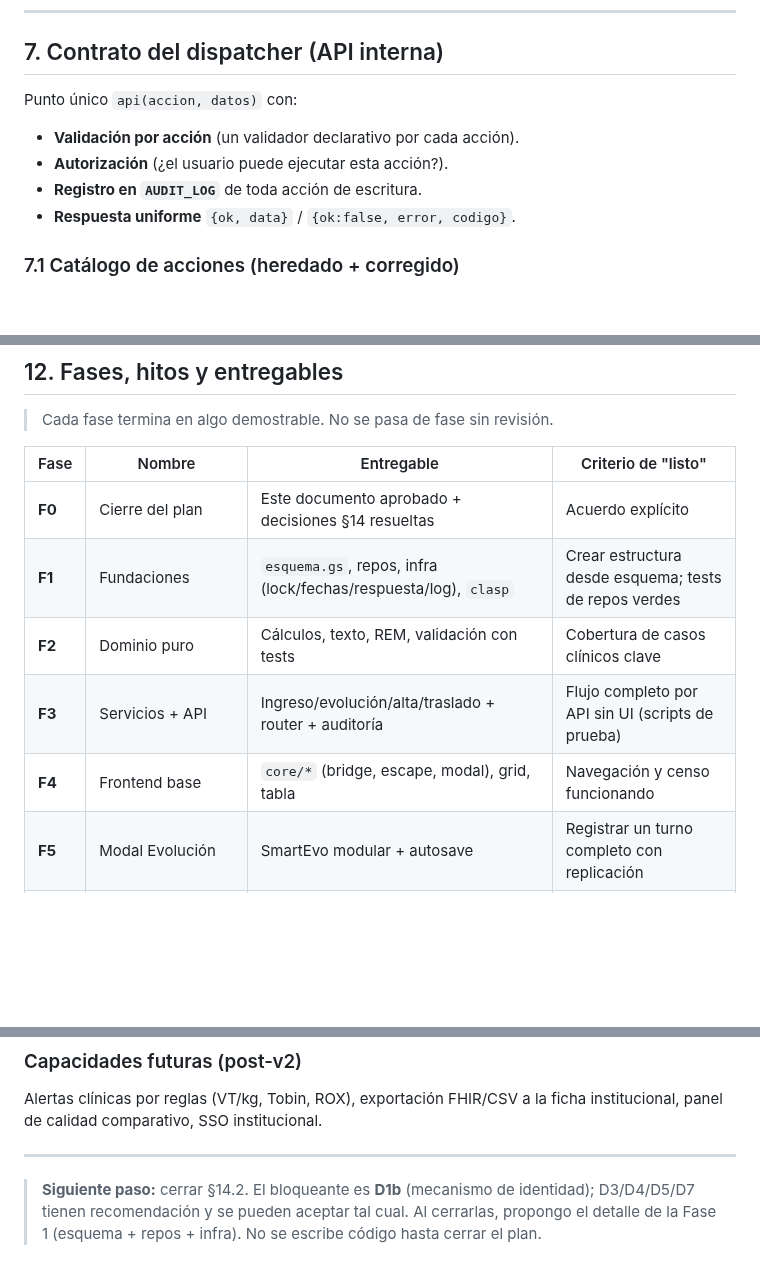
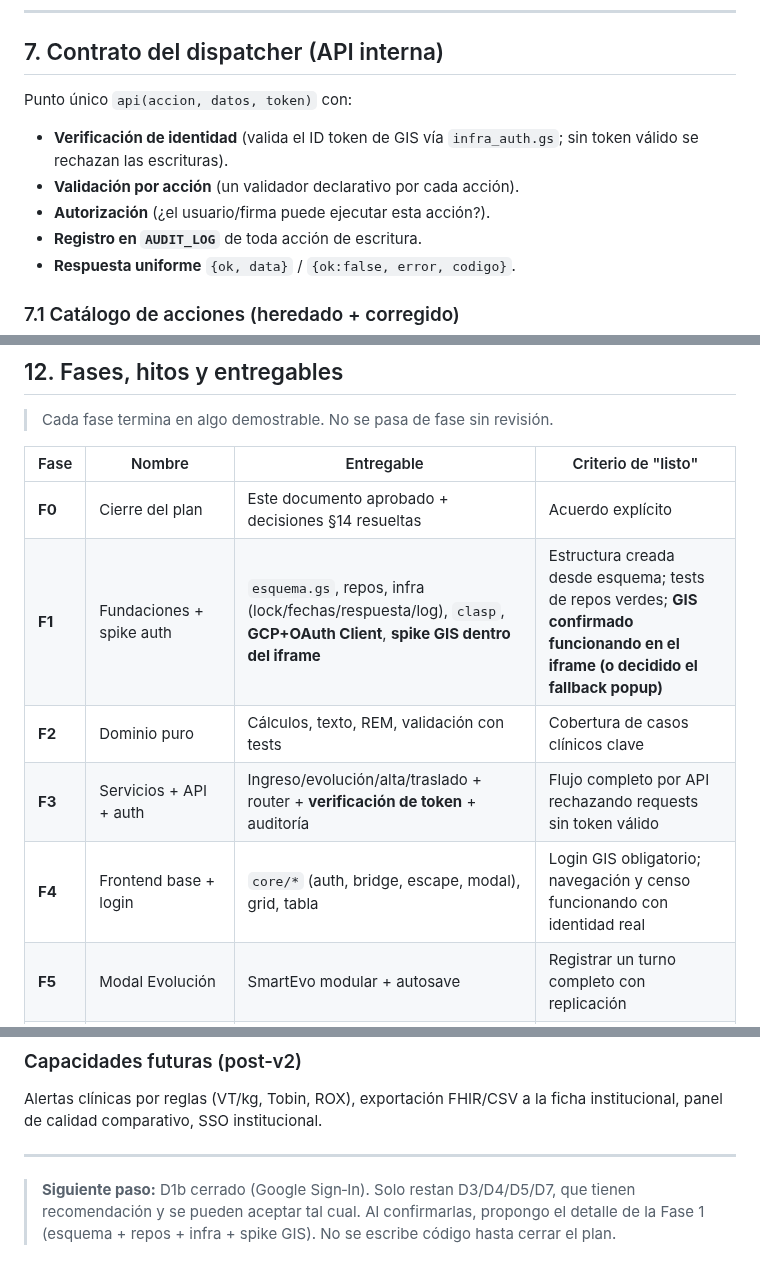
Before and after one commit to diegonicolasmelo-cell/RCE-KINE, a Markdown page: PLAN_PROYECTO.md, 3 parts joined by grey strips. Rendered like a GitHub page; blank space fills up the shorter version.

```diff
--- a/PLAN_PROYECTO.md
+++ b/PLAN_PROYECTO.md
@@ -193,9 +193,11 @@ Repo(hoja) → {
 
 ## 7. Contrato del dispatcher (API interna)
 
-Punto único `api(accion, datos)` con:
+Punto único `api(accion, datos, token)` con:
+- **Verificación de identidad** (valida el ID token de GIS vía `infra_auth.gs`; sin token válido
+  se rechazan las escrituras).
 - **Validación por acción** (un validador declarativo por cada acción).
-- **Autorización** (¿el usuario puede ejecutar esta acción?).
+- **Autorización** (¿el usuario/firma puede ejecutar esta acción?).
 - **Registro en `AUDIT_LOG`** de toda acción de escritura.
 - **Respuesta uniforme** `{ok, data}` / `{ok:false, error, codigo}`.
 
@@ -305,10 +314,10 @@ Datos personales sensibles de salud (Ley 19.628 / 21.096, normativa de ficha cl
 | Fase | Nombre | Entregable | Criterio de "listo" |
 |------|--------|-----------|---------------------|
 | **F0** | Cierre del plan | Este documento aprobado + decisiones §14 resueltas | Acuerdo explícito |
-| **F1** | Fundaciones | `esquema.gs`, repos, infra (lock/fechas/respuesta/log), `clasp` | Crear estructura desde esquema; tests de repos verdes |
+| **F1** | Fundaciones + spike auth | `esquema.gs`, repos, infra (lock/fechas/respuesta/log), `clasp`, **GCP+OAuth Client**, **spike GIS dentro del iframe** | Estructura creada desde esquema; tests de repos verdes; **GIS confirmado funcionando en el iframe (o decidido el fallback popup)** |
 | **F2** | Dominio puro | Cálculos, texto, REM, validación con tests | Cobertura de casos clínicos clave |
-| **F3** | Servicios + API | Ingreso/evolución/alta/traslado + router + auditoría | Flujo completo por API sin UI (scripts de prueba) |
-| **F4** | Frontend base | `core/*` (bridge, escape, modal), grid, tabla | Navegación y censo funcionando |
+| **F3** | Servicios + API + auth | Ingreso/evolución/alta/traslado + router + **verificación de token** + auditoría | Flujo completo por API rechazando requests sin token válido |
+| **F4** | Frontend base + login | `core/*` (auth, bridge, escape, modal), grid, tabla | Login GIS obligatorio; navegación y censo funcionando con identidad real |
 | **F5** | Modal Evolución | SmartEvo modular + autosave | Registrar un turno completo con replicación |
 | **F6** | Egreso + Historial + Archivados | 3 modales | Outcome completo en ARCHIVO; historial por episodio |
 | **F7** | Entrega + Estadísticas + REM | Vistas + pivot + REM | REM sin doble conteo; handoff imprimible |
@@ -394,6 +404,6 @@ panel de calidad comparativo, SSO institucional.
 
 ---
 
-> **Siguiente paso:** cerrar §14.2. El bloqueante es **D1b** (mecanismo de identidad); D3/D4/D5/D7
-> tienen recomendación y se pueden aceptar tal cual. Al cerrarlas, propongo el detalle de la Fase 1
-> (esquema + repos + infra). No se escribe código hasta cerrar el plan.
+> **Siguiente paso:** D1b cerrado (Google Sign‑In). Solo restan D3/D4/D5/D7, que tienen
+> recomendación y se pueden aceptar tal cual. Al confirmarlas, propongo el detalle de la Fase 1
+> (esquema + repos + infra + spike GIS). No se escribe código hasta cerrar el plan.
```
Also changed, not shown: other parts of PLAN_PROYECTO.md (+27 -19 lines).
